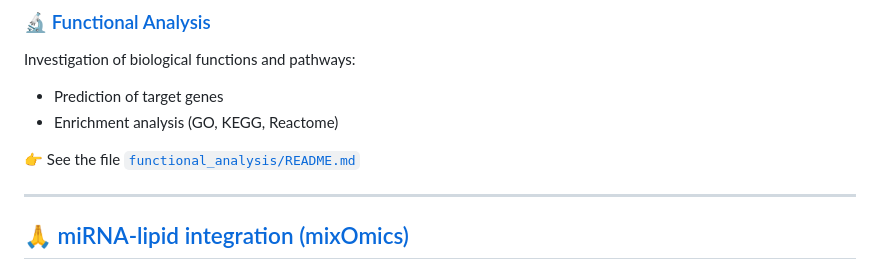
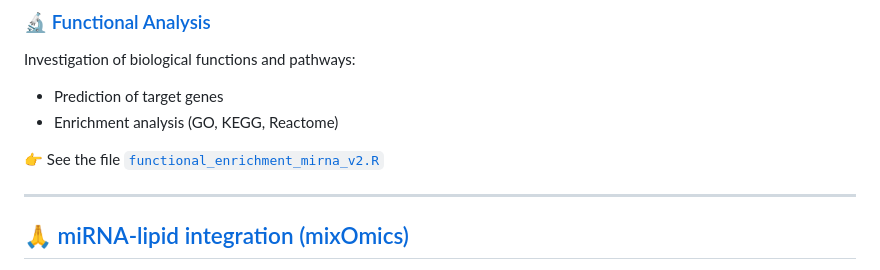
Before and after one commit to carlapercle/SexEVEthOmics, a Markdown page: README.md, the part around the change. Drawn GitHub-style.

```diff
--- a/README.md
+++ b/README.md
@@ -112,7 +112,7 @@ Investigation of biological functions and pathways:
 - Prediction of target genes
 - Enrichment analysis (GO, KEGG, Reactome)
 
-👉 See the file [`functional_analysis/README.md`](functional_analysis/README.md)
+👉 See the file [`functional_enrichment_mirna_v2.R`](functional_enrichment_mirna_v2.R)
 
 ---
 
```
